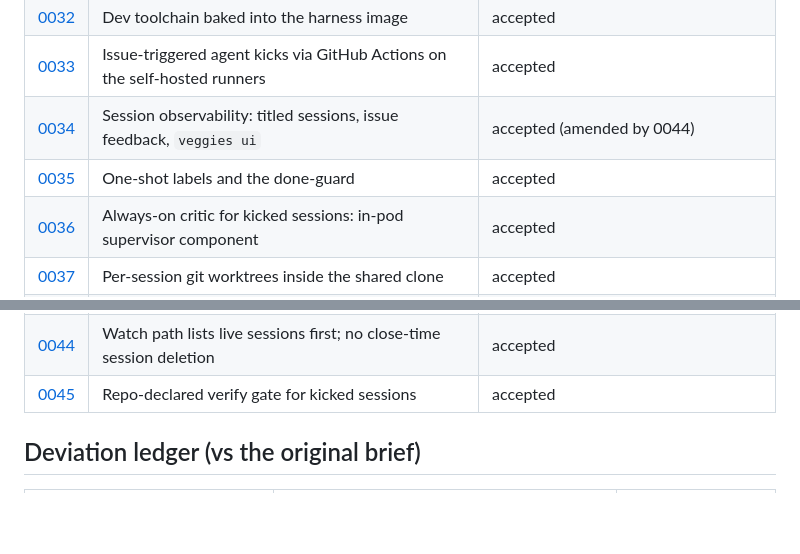
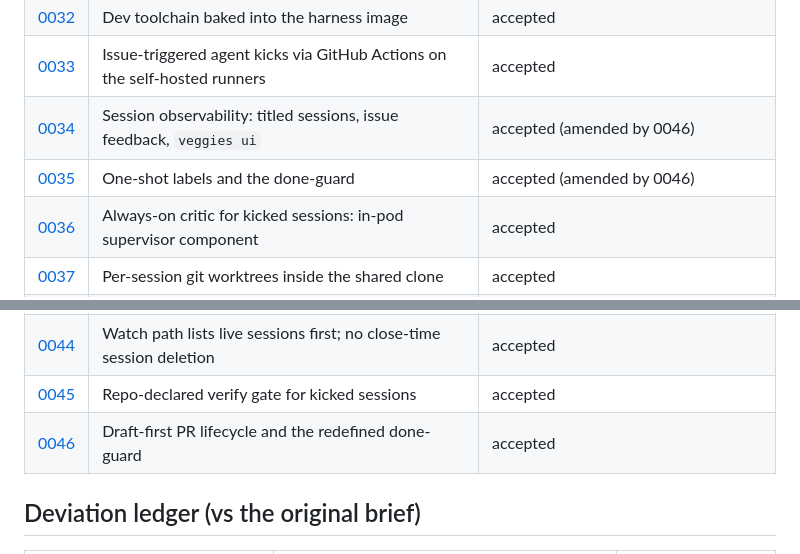
Before and after one commit to Innoptech/veggies, a Markdown page: docs/adr/README.md, 2 parts joined by grey strips. Rendered like a GitHub page; blank space fills up the shorter version.

Commit message:
docs(adr): draft-first PR lifecycle and the redefined done-guard (ADR 0044)

```diff
--- a/docs/adr/README.md
+++ b/docs/adr/README.md
@@ -42,8 +42,8 @@ changes, and keep this index's titles and statuses in sync.
 | [0031](0031-no-ask-anywhere.md) | No ask anywhere: agent frontmatter joins the permission envelope | accepted |
 | [0032](0032-dev-toolchain-in-harness-image.md) | Dev toolchain baked into the harness image | accepted |
 | [0033](0033-issue-triggered-agent-kicks.md) | Issue-triggered agent kicks via GitHub Actions on the self-hosted runners | accepted |
-| [0034](0034-session-observability.md) | Session observability: titled sessions, issue feedback, `veggies ui` | accepted (amended by 0044) |
-| [0035](0035-one-shot-labels-and-done-guard.md) | One-shot labels and the done-guard | accepted |
+| [0034](0034-session-observability.md) | Session observability: titled sessions, issue feedback, `veggies ui` | accepted (amended by 0046) |
+| [0035](0035-one-shot-labels-and-done-guard.md) | One-shot labels and the done-guard | accepted (amended by 0046) |
 | [0036](0036-always-on-critic-for-kicked-sessions.md) | Always-on critic for kicked sessions: in-pod supervisor component | accepted |
 | [0037](0037-per-session-worktrees.md) | Per-session git worktrees inside the shared clone | accepted |
 | [0038](0038-discussion-triggered-issue-distillation.md) | Discussion-triggered kicks: distill a discussion into issues | accepted |
@@ -54,6 +54,7 @@ changes, and keep this index's titles and statuses in sync.
 | [0043](0043-interim-shared-identity-trigger.md) | Interim: the shared olgam4 identity may trigger kicks | accepted (interim - sunsets at the GitHub App agent identity) |
 | [0044](0044-live-first-watch-path-no-close-time-deletion.md) | Watch path lists live sessions first; no close-time session deletion | accepted |
 | [0045](0045-repo-declared-verify-gate.md) | Repo-declared verify gate for kicked sessions | accepted |
+| [0046](0046-draft-first-pr-lifecycle.md) | Draft-first PR lifecycle and the redefined done-guard | accepted |
 
 ## Deviation ledger (vs the original brief)
 
```
Also changed, not shown: docs/adr/0046-draft-first-pr-lifecycle.md (added, +119 -0 lines).
